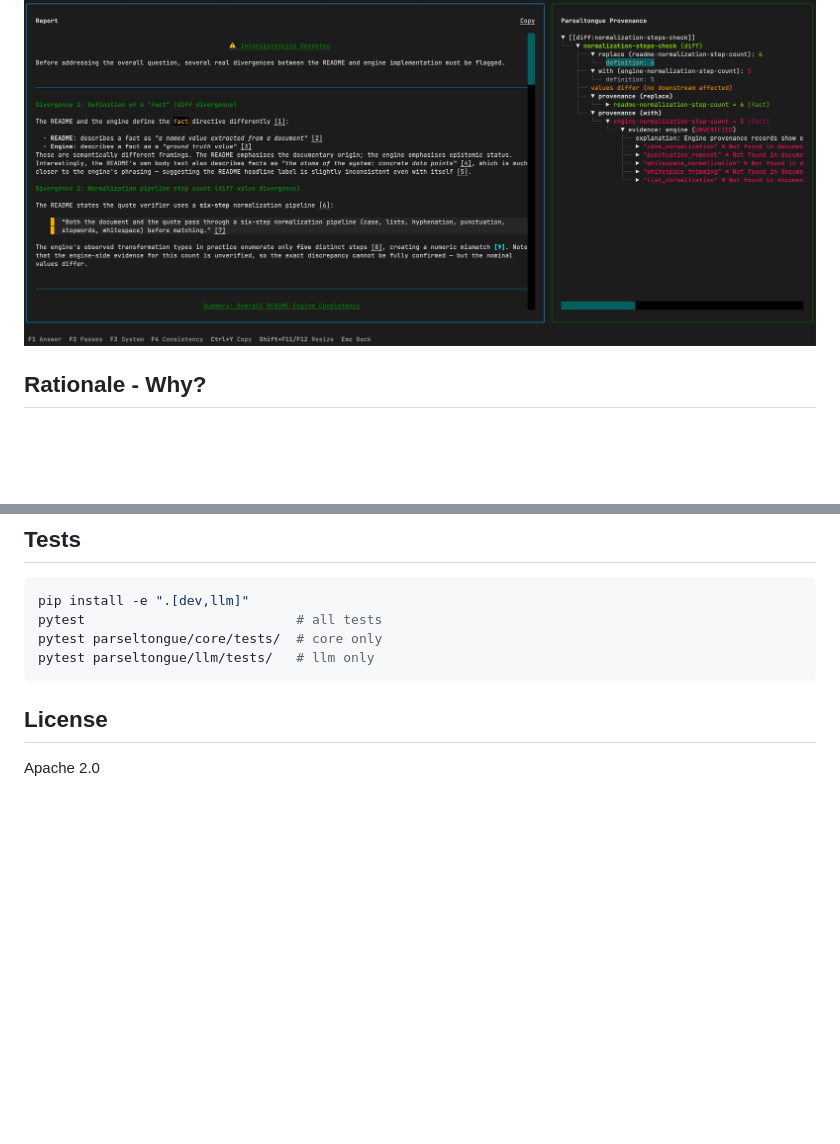
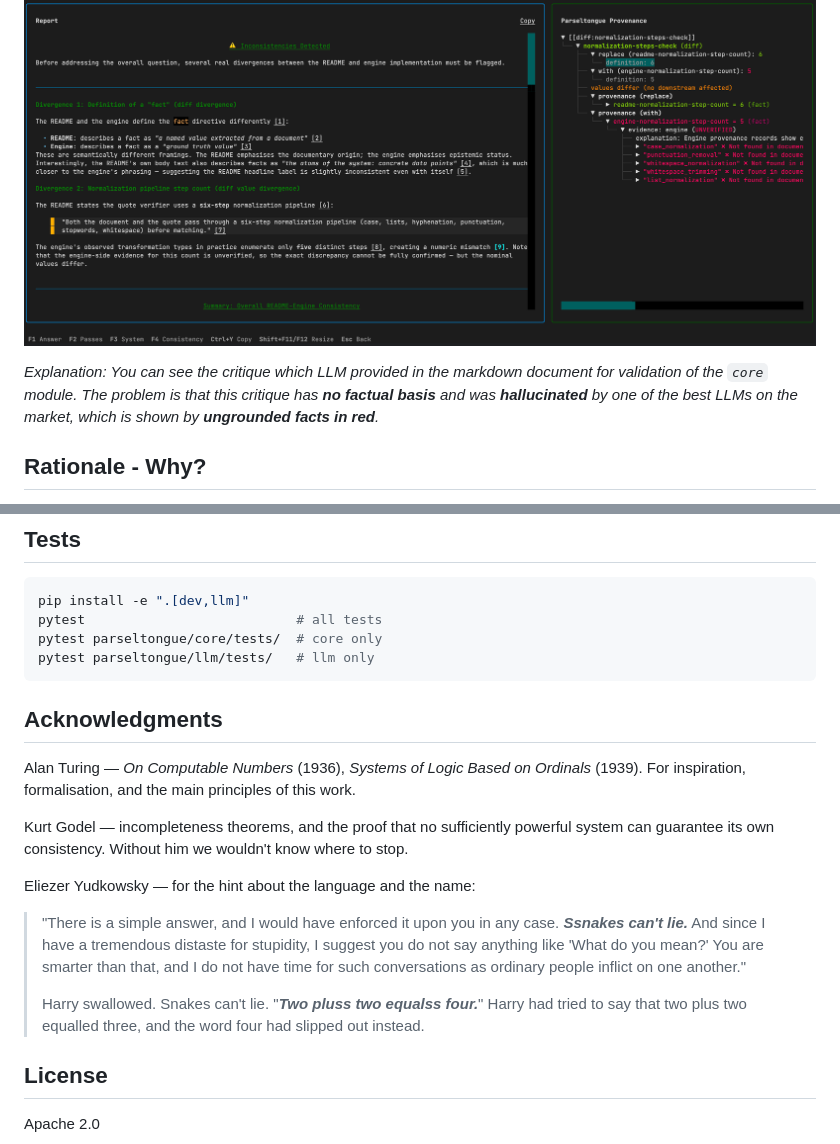
Before and after one commit to sci2sci-opensource/parseltongue, a Markdown page: README.md, 2 parts joined by grey strips. Drawn GitHub-style; blank space fills up the shorter version.

````diff
--- a/README.md
+++ b/README.md
@@ -17,7 +17,7 @@ A DSL for systems that refuse to speak falsehood.
 _Red facts are hallucinated by Claude 4.6 Sonnet:_
 ![CLI Overview](https://raw.githubusercontent.com/sci2sci-opensource/parseltongue/HEAD/cli_core_check_halucination.png)
 
-
+*Explanation: You can see the critique which LLM provided in the markdown document for validation of the `core` module. The problem is that this critique has **no factual basis** and was **hallucinated** by one of the best LLMs on the market, which is shown by **ungrounded facts in red**.*
 
 ## Rationale - Why?
 
@@ -150,6 +150,18 @@ pytest parseltongue/core/tests/  # core only
 pytest parseltongue/llm/tests/   # llm only
 ```
 
+## Acknowledgments
+
+Alan Turing — *On Computable Numbers* (1936), *Systems of Logic Based on Ordinals* (1939). For inspiration, formalisation, and the main principles of this work.
+
+Kurt Godel — incompleteness theorems, and the proof that no sufficiently powerful system can guarantee its own consistency. Without him we wouldn't know where to stop.
+
+Eliezer Yudkowsky — for the hint about the language and the name:
+
+> "There is a simple answer, and I would have enforced it upon you in any case. ***Ssnakes can't lie.*** And since I have a tremendous distaste for stupidity, I suggest you do not say anything like 'What do you mean?' You are smarter than that, and I do not have time for such conversations as ordinary people inflict on one another."
+>
+> Harry swallowed. Snakes can't lie. "***Two pluss two equalss four.***" Harry had tried to say that two plus two equalled three, and the word four had slipped out instead.
+
 ## License
 
 Apache 2.0
````
